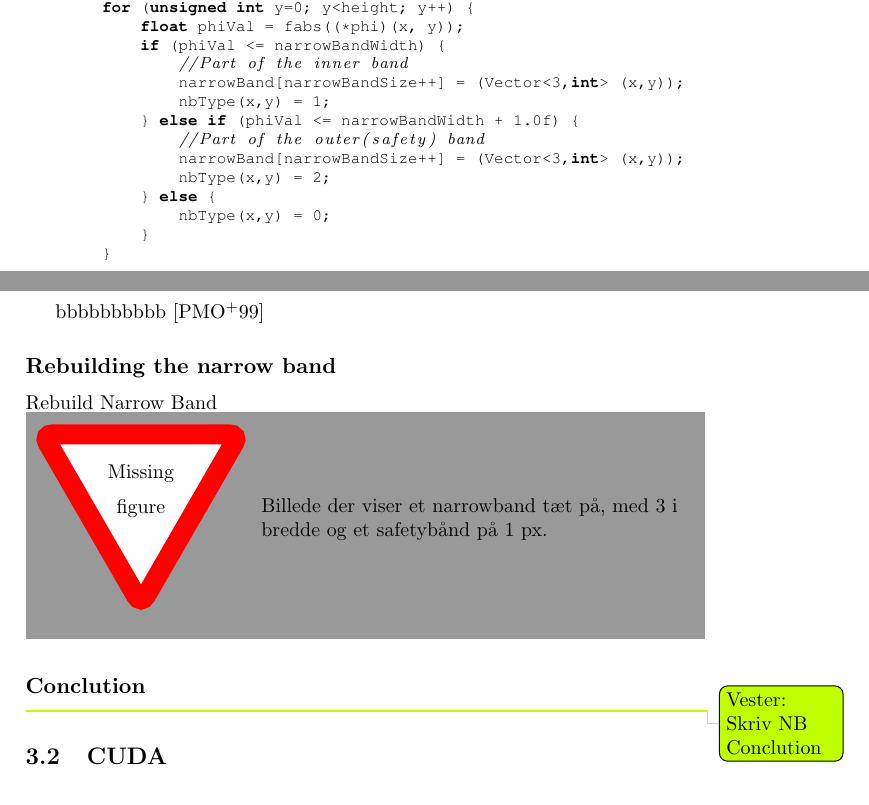
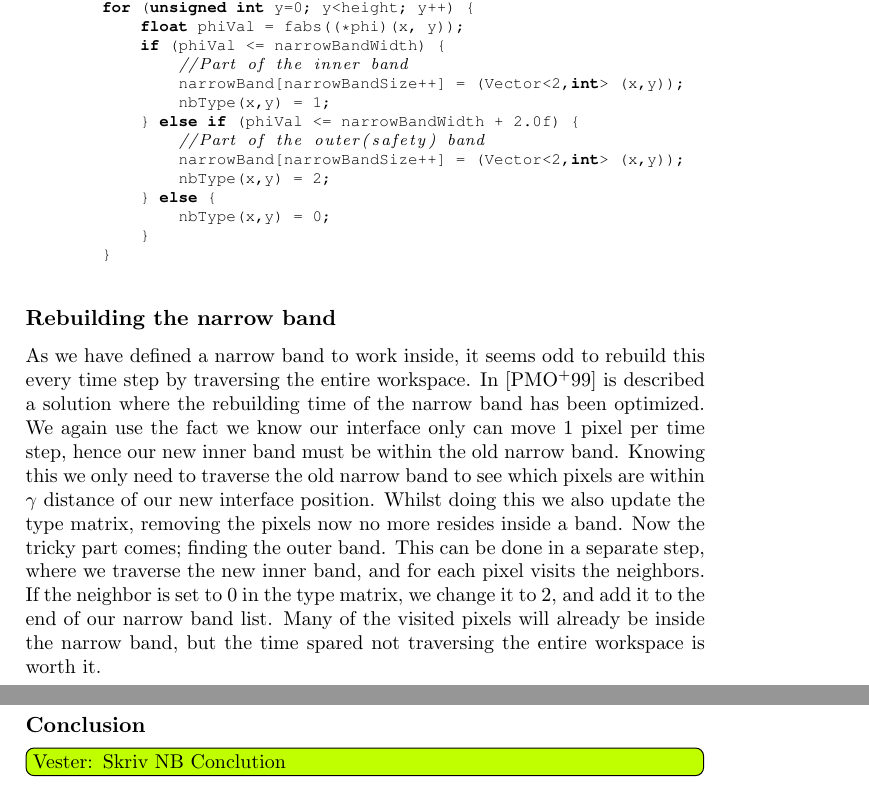
Before and after one commit to OpenEngineDK/projects-LSD, a LaTeX thesis (report/master.tex, which reads report/text/narrowband.tex): two parts of pages 21 and 22 of 35 before the commit and two parts of pages 22 and 23 of 36 after it, joined at a grey line, cut so that both start at the same text. Compiled offline with pdfLaTeX.

Commit message:
more about the narrow tubes

```diff
--- a/report/text/narrowband.tex
+++ b/report/text/narrowband.tex
@@ -95,11 +129,11 @@ green outline around the red band is the outer safe band.
             float phiVal = fabs((*phi)(x, y));
             if (phiVal <= narrowBandWidth) {
                 //Part of the inner band
-                narrowBand[narrowBandSize++] = (Vector<3,int> (x,y));
+                narrowBand[narrowBandSize++] = (Vector<2,int> (x,y));
                 nbType(x,y) = 1;
-            } else if (phiVal <= narrowBandWidth + 1.0f) {
+            } else if (phiVal <= narrowBandWidth + 2.0f) {
                 //Part of the outer(safety) band
-                narrowBand[narrowBandSize++] = (Vector<3,int> (x,y));
+                narrowBand[narrowBandSize++] = (Vector<2,int> (x,y));
                 nbType(x,y) = 2;
             } else {
                 nbType(x,y) = 0;
@@ -107,10 +141,25 @@ green outline around the red band is the outer safe band.
         }
 \end{lstlisting}
 
-bbbbbbbbbb \cit{peng1999pde}
 
 \subsection{Rebuilding the narrow band}
-Rebuild Narrow Band
+As we have defined a narrow band to work inside, it seems odd to
+rebuild this every time step by traversing the entire
+workspace. In \cit{peng1999pde} is described a solution where the
+rebuilding time of the narrow band has been optimized. We again use
+the fact we know our interface only can move 1 pixel per time step,
+hence our new inner band must be within the old narrow band. Knowing
+this we only need to traverse the old narrow band to see which pixels
+are within $\gamma$ distance of our new interface position. Whilst
+doing this we also update the type matrix, removing the pixels now no
+more resides inside a band. Now the tricky part comes; finding the
+outer band. This can be done in a separate step, where we traverse the
+new inner band, and for each pixel visits the neighbors. If the
+neighbor is set to 0 in the type matrix, we change it to 2, and add it
+to the end of our narrow band list. Many of the visited pixels will
+already be inside the narrow band, but the time spared not traversing
+the entire workspace is worth it.
+
 
                 %% if ((*phi)(x,y) >= 0)
                 %%     (*phi)(x,y) = narrowBandWidth;
@@ -119,7 +168,5 @@ Rebuild Narrow Band
 
 
 
-\missingfigure{Billede der viser et narrowband tæt på, med 3 i bredde og et safetybånd på 1 px.}
-
-\subsection{Conclution}
-\todoVester{Skriv NB Conclution}
+\subsection{Conclusion}
+\todoVester[inline]{Skriv NB Conclution}
```
Also changed, not shown: report/text/narrowband.tex (38 more changed lines).
